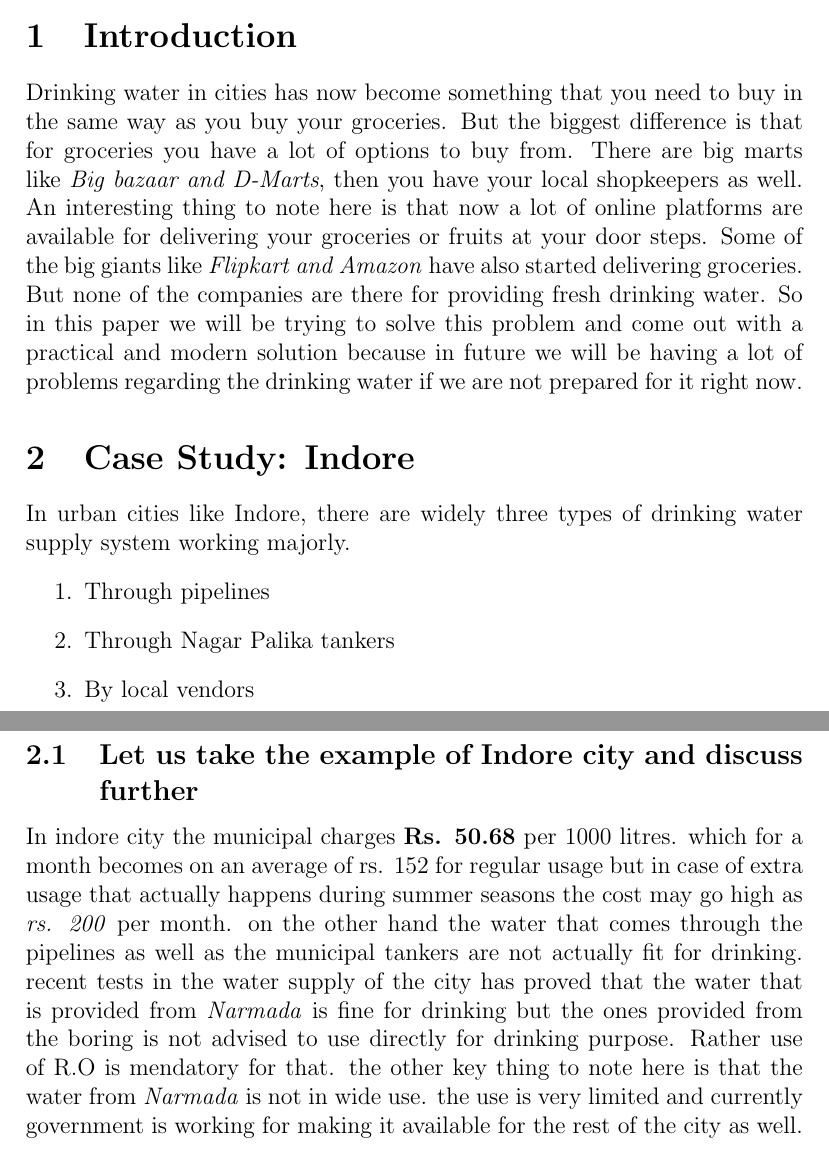
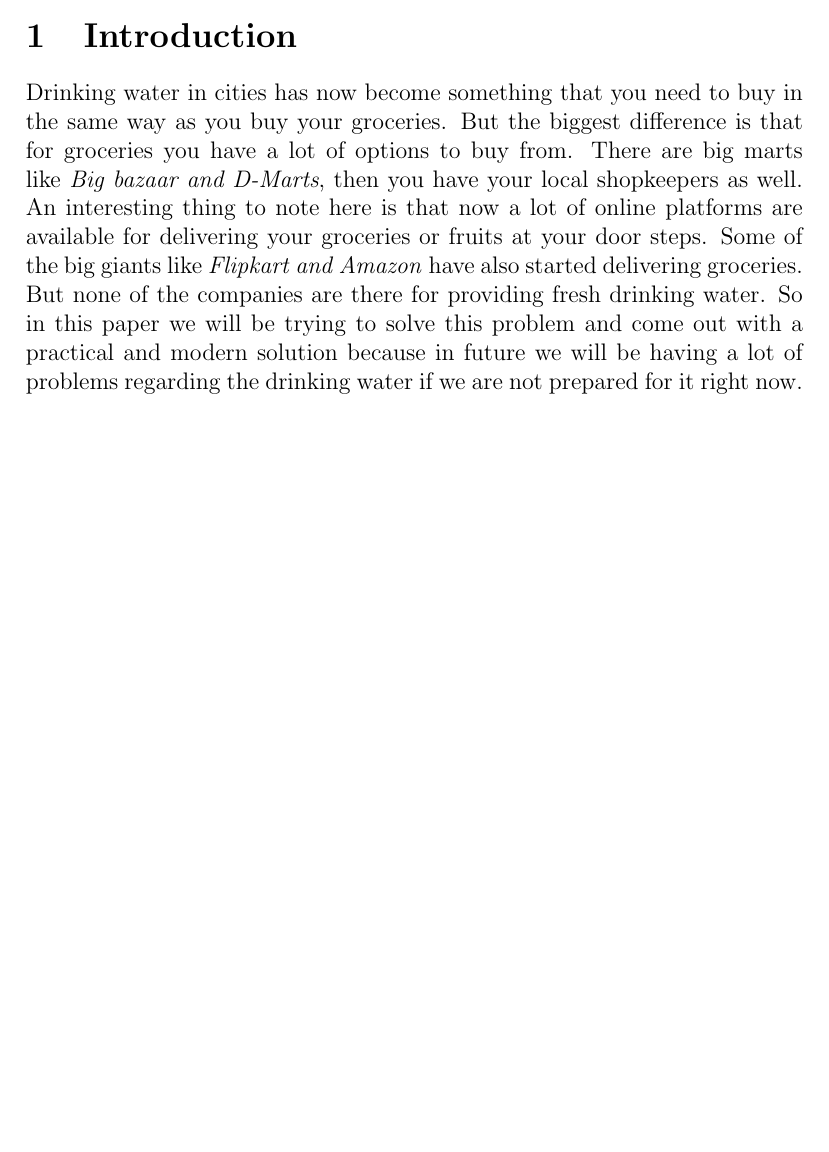
Before and after one commit to ItsAyush02/BEE-Term-Paper, a LaTeX document (Term_Paper.tex): two parts of pages 1 and 2 of 2 before the commit and part of the page after it, the two joined at a grey line, cut so that both start at the same text, the shorter picture padded with empty space. Compiled offline with pdfLaTeX.

Commit message:
Update Term_Paper.tex

```diff
--- a/Term_Paper.tex
+++ b/Term_Paper.tex
@@ -13,21 +13,7 @@ then you have your local shopkeepers as well. An interesting thing to note here
 \textit{Flipkart and Amazon}
 have also started delivering groceries. But none of the companies are there for providing fresh drinking water. So in this paper we will be trying to solve this problem and come out with a practical and modern solution because in future we will be having a lot of problems regarding the drinking water if we are not prepared for it right now.
 
-\section{Case Study: Indore}
-In urban cities like Indore, there are widely three types of drinking water supply system working majorly.
-\begin{enumerate}
-    \item Through pipelines
-    \item Through Nagar Palika tankers
-    \item By local vendors
-\end{enumerate}
 
-\subsection[short]{Let us take the example of Indore city and discuss further}
-In indore city the municipal charges \textbf{Rs. 50.68} per 1000 litres. which for a month becomes on an average of rs. 152 for regular usage but in case of extra usage
-that actually happens during summer seasons the cost may go high as \textit{rs. 200} per month. on the other hand the water that comes through the pipelines as well as
-the municipal tankers are not actually fit for drinking. recent tests in the water supply of the city has proved that the water that is provided from \textit{Narmada} is
-fine for drinking but the ones provided from the boring is not advised to use directly for drinking purpose. Rather use of R.O is mendatory for that. the other key thing
-to note here is that the water from \textit{Narmada} is not in wide use. the use is very limited and currently government is working for making it available for the rest
-of the city as well.
 
 
 \end{document}
```
